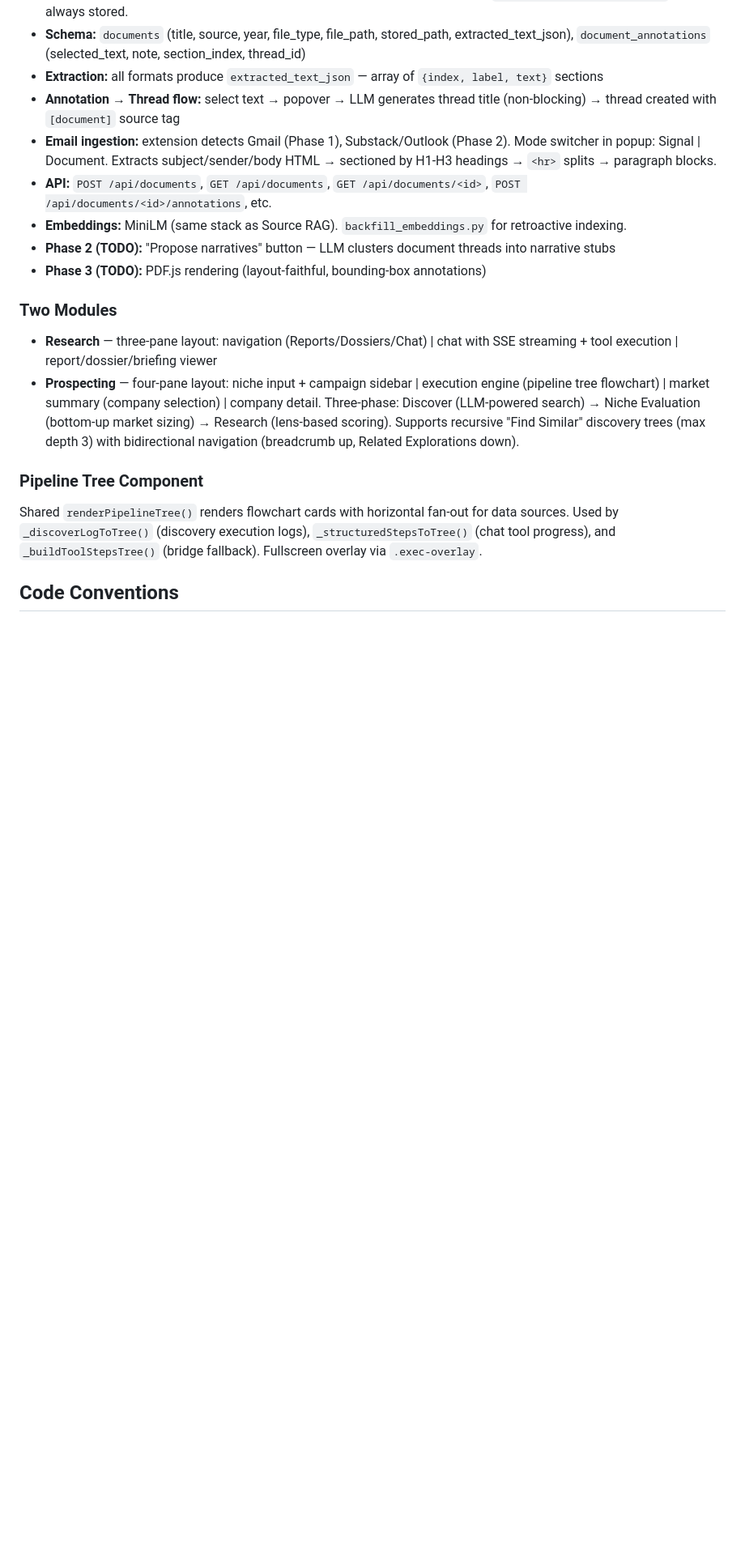
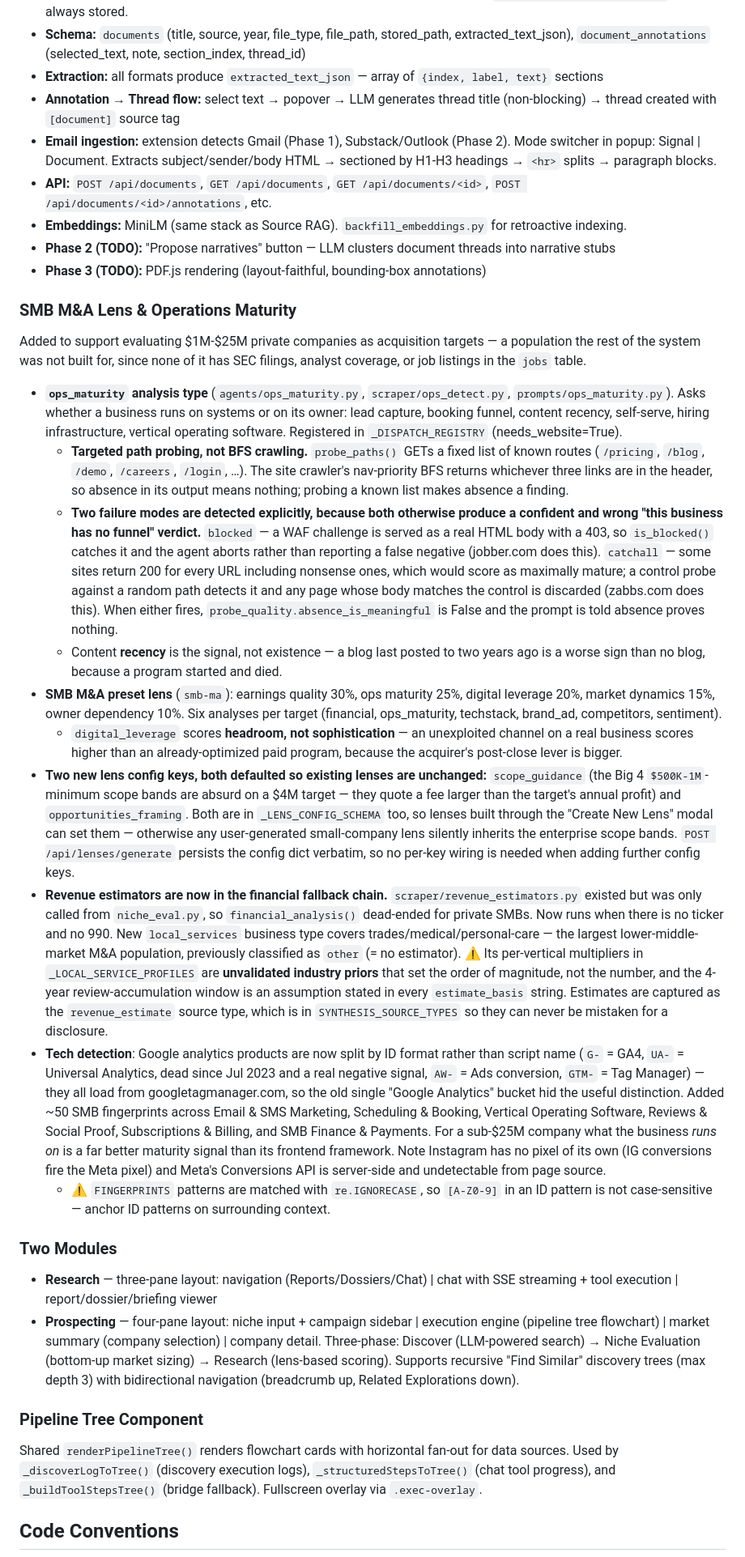
Before and after one commit to pearthefruit/competitive-intel-agent, a Markdown page: CLAUDE.md, the part around one of its changes. Shown at 81% size. Drawn GitHub-style; blank space fills up the shorter version.

Commit message:
docs: document the SMB M&A lens, ops maturity, and the traps found building them
Covers the WAF-block and catch-all probe defenses, the re.IGNORECASE constraint
on fingerprint ID patterns, the unvalidated local_services multipliers, and the
requirement that new source types be registered in CANONICAL_SOURCE_TYPES or
normalize_source_type() silently files them as news_article.

Co-Authored-By: Claude Opus 5 <noreply@anthropic.com>

```diff
--- a/CLAUDE.md
+++ b/CLAUDE.md
@@ -94,6 +94,67 @@ A reading and capture surface for long-form research documents. User reads → h
 - **Embeddings:** MiniLM (same stack as Source RAG). `backfill_embeddings.py` for retroactive indexing.
 - **Phase 2 (TODO):** "Propose narratives" button — LLM clusters document threads into narrative stubs
 - **Phase 3 (TODO):** PDF.js rendering (layout-faithful, bounding-box annotations)
+
+### SMB M&A Lens & Operations Maturity
+
+Added to support evaluating $1M-$25M private companies as acquisition targets — a
+population the rest of the system was not built for, since none of it has SEC
+filings, analyst coverage, or job listings in the `jobs` table.
+
+- **`ops_maturity` analysis type** (`agents/ops_maturity.py`, `scraper/ops_detect.py`,
+  `prompts/ops_maturity.py`). Asks whether a business runs on systems or on its owner:
+  lead capture, booking funnel, content recency, self-serve, hiring infrastructure,
+  vertical operating software. Registered in `_DISPATCH_REGISTRY` (needs_website=True).
+  - **Targeted path probing, not BFS crawling.** `probe_paths()` GETs a fixed list of
+    known routes (`/pricing`, `/blog`, `/demo`, `/careers`, `/login`, …). The site
+    crawler's nav-priority BFS returns whichever three links are in the header, so
+    absence in its output means nothing; probing a known list makes absence a finding.
+  - **Two failure modes are detected explicitly, because both otherwise produce a
+    confident and wrong "this business has no funnel" verdict.** `blocked` — a WAF
+    challenge is served as a real HTML body with a 403, so `is_blocked()` catches it
+    and the agent aborts rather than reporting a false negative (jobber.com does this).
+    `catchall` — some sites return 200 for every URL including nonsense ones, which
+    would score as maximally mature; a control probe against a random path detects it
+    and any page whose body matches the control is discarded (zabbs.com does this).
+    When either fires, `probe_quality.absence_is_meaningful` is False and the prompt
+    is told absence proves nothing.
+  - Content **recency** is the signal, not existence — a blog last posted to two years
+    ago is a worse sign than no blog, because a program started and died.
+- **SMB M&A preset lens** (`smb-ma`): earnings quality 30%, ops maturity 25%, digital
+  leverage 20%, market dynamics 15%, owner dependency 10%. Six analyses per target
+  (financial, ops_maturity, techstack, brand_ad, competitors, sentiment).
+  - `digital_leverage` scores **headroom, not sophistication** — an unexploited channel
+    on a real business scores higher than an already-optimized paid program, because
+    the acquirer's post-close lever is bigger.
+- **Two new lens config keys, both defaulted so existing lenses are unchanged:**
+  `scope_guidance` (the Big 4 `$500K-1M`-minimum scope bands are absurd on a $4M target —
+  they quote a fee larger than the target's annual profit) and `opportunities_framing`.
+  Both are in `_LENS_CONFIG_SCHEMA` too, so lenses built through the "Create New Lens"
+  modal can set them — otherwise any user-generated small-company lens silently inherits
+  the enterprise scope bands. `POST /api/lenses/generate` persists the config dict
+  verbatim, so no per-key wiring is needed when adding further config keys.
+- **Revenue estimators are now in the financial fallback chain.**
+  `scraper/revenue_estimators.py` existed but was only called from `niche_eval.py`, so
+  `financial_analysis()` dead-ended for private SMBs. Now runs when there is no ticker
+  and no 990. New `local_services` business type covers trades/medical/personal-care —
+  the largest lower-middle-market M&A population, previously classified as `other`
+  (= no estimator). ⚠ Its per-vertical multipliers in `_LOCAL_SERVICE_PROFILES` are
+  **unvalidated industry priors** that set the order of magnitude, not the number, and
+  the 4-year review-accumulation window is an assumption stated in every
+  `estimate_basis` string. Estimates are captured as the `revenue_estimate` source type,
+  which is in `SYNTHESIS_SOURCE_TYPES` so they can never be mistaken for a disclosure.
+- **Tech detection**: Google analytics products are now split by ID format rather than
+  script name (`G-` = GA4, `UA-` = Universal Analytics, dead since Jul 2023 and a real
+  negative signal, `AW-` = Ads conversion, `GTM-` = Tag Manager) — they all load from
+  googletagmanager.com, so the old single "Google Analytics" bucket hid the useful
+  distinction. Added ~50 SMB fingerprints across Email & SMS Marketing, Scheduling &
+  Booking, Vertical Operating Software, Reviews & Social Proof, Subscriptions & Billing,
+  and SMB Finance & Payments. For a sub-$25M company what the business *runs on* is a
+  far better maturity signal than its frontend framework. Note Instagram has no pixel of
+  its own (IG conversions fire the Meta pixel) and Meta's Conversions API is server-side
+  and undetectable from page source.
+  - ⚠ `FINGERPRINTS` patterns are matched with `re.IGNORECASE`, so `[A-Z0-9]` in an ID
+    pattern is not case-sensitive — anchor ID patterns on surrounding context.
 
 ### Two Modules
 
```
Also changed, not shown: other parts of CLAUDE.md (+2 -2 lines).
